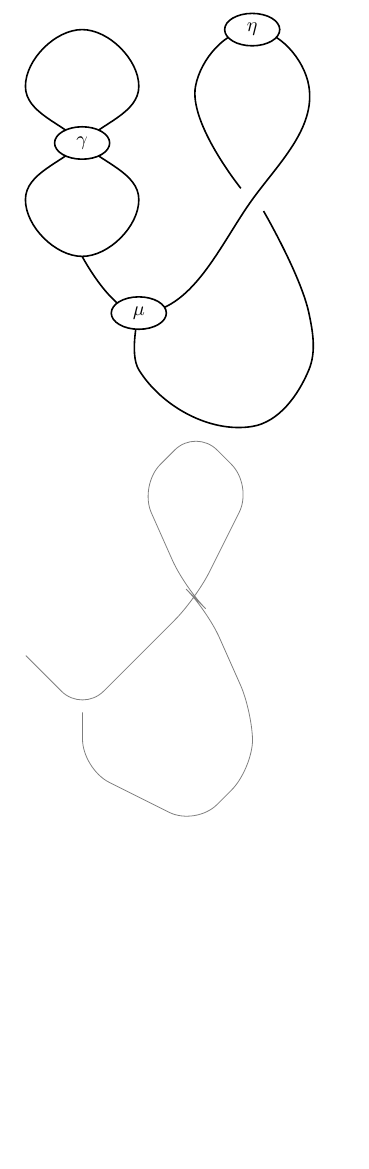
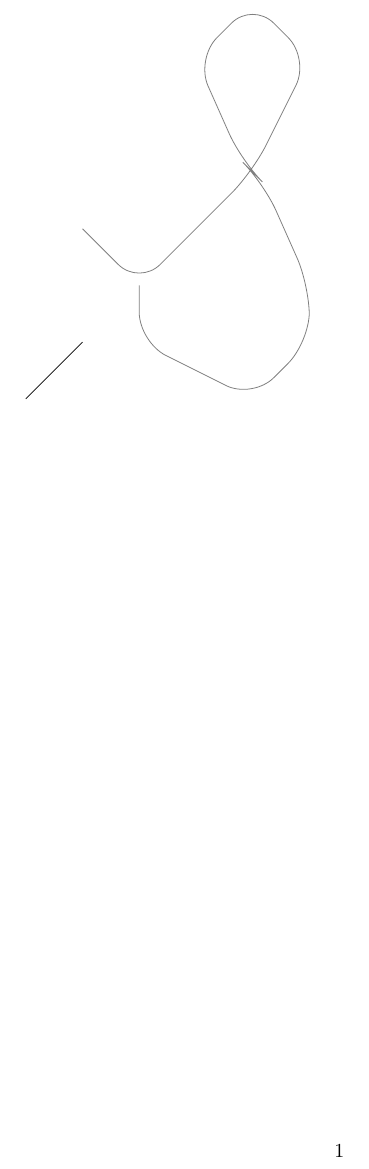
Before and after one commit to smimram/strid, a LaTeX document (src/tikz.tex): part of the page, cut at the place of the change. Compiled offline with LaTeX, dvips and Ghostscript.

Commit message:
Tickz output.

```diff
--- a/src/tikz.tex
+++ b/src/tikz.tex
@@ -3,19 +3,9 @@
 %\usepackage{pgf}
 \usepackage{tikz}
 \begin{document}
-\begin{pspicture}(0,0)(6,7)
-\psccurve(0.00,6.00)(1.00,7.00)(2.00,6.00)(1.00,5.00)(0.00,4.00)(1.00,3.00)(2.00,4.00)(1.00,5.00)(0.00,6.00)
-\pscurve(3.80,4.20)(3.00,6.00)(4.00,7.00)(5.00,6.00)(4.00,4.00)(2.00,2.00)(1.00,3.00)
-\pscurve(4.20,3.80)(5.00,2.00)(5.00,1.00)(4.00,0.00)(2.00,1.00)(2.00,2.00)
-\psellipse[fillstyle=solid](4.00,7.00)(0.50,0.30)
-\psellipse[fillstyle=solid](1.00,5.00)(0.50,0.30)
-\psellipse[fillstyle=solid](2.00,2.00)(0.50,0.30)
-\rput(4.00,7.00){$\eta$}
-\rput(1.00,5.00){$\gamma$}
-\rput(2.00,2.00){$\mu$}
-\end{pspicture}
 
-%\begin{tikzpicture}
-\tikz\draw[rounded corners=15pt,opacity=0.5] (2.00,2.00) -- (2.00,1.00) -- (4.00,0.00) -- (5.00,1.00) -- (5.00,2.00) -- (4.20,3.80)  -- (3.80,4.20) -- (3.00,6.00) -- (4.00,7.00) -- (5.00,6.00) -- (4.00,4.00) -- (2.00,2.00) -- (1.00,3.00);
-%\end{tikzpicture}
+\begin{tikzpicture}
+\draw[rounded corners=15pt,opacity=0.5] (2.00,2.00) -- (2.00,1.00) -- (4.00,0.00) -- (5.00,1.00) -- (5.00,2.00) -- (4.20,3.80)  -- (3.80,4.20) -- (3.00,6.00) -- (4.00,7.00) -- (5.00,6.00) -- (4.00,4.00) -- (2.00,2.00) -- (1.00,3.00);
+\draw (0,0) -- (1,1);
+\end{tikzpicture}
 \end{document}
```
Also changed, not shown: src/Makefile, 3 other files.
